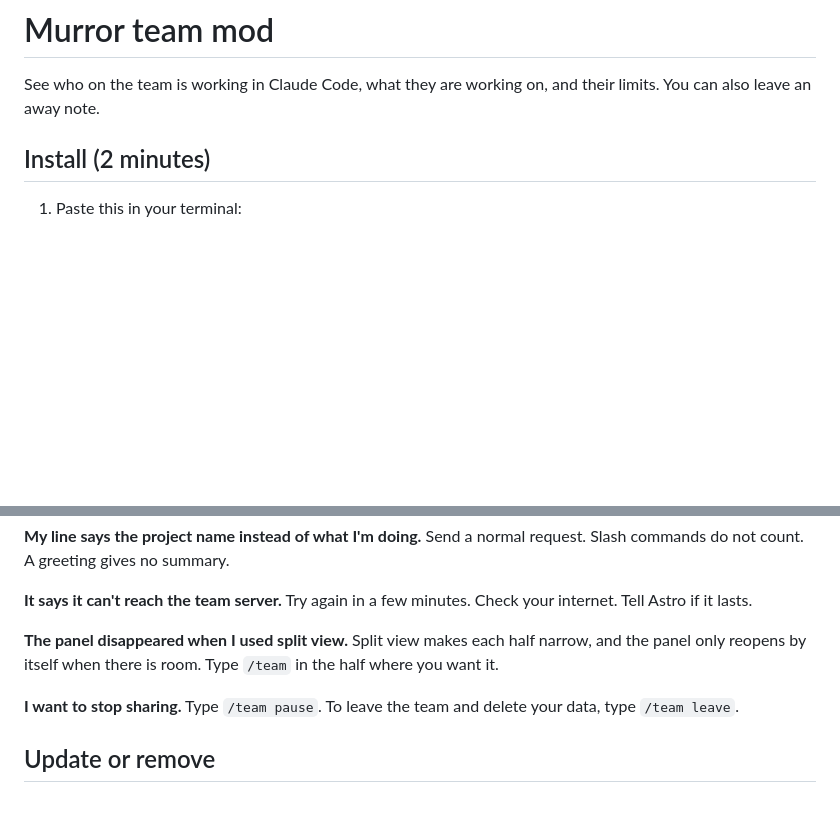
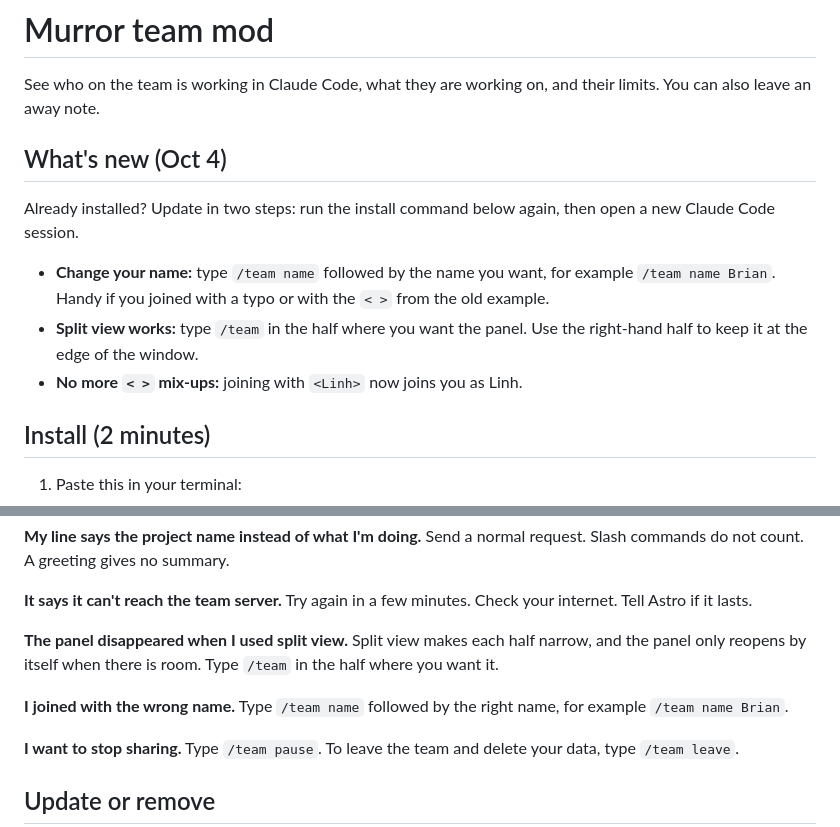
Before and after one commit to astrovinh/astrovinh, a Markdown page: mods/team-pulse/GUIDE.md, 2 parts joined by grey strips. Rendered like a GitHub page; blank space fills up the shorter version.

Commit message:
team-pulse: guide gets a What's new section and a wrong-name answer
Co-Authored-By: Claude Opus 5.5 <noreply@anthropic.com>

```diff
--- a/mods/team-pulse/GUIDE.md
+++ b/mods/team-pulse/GUIDE.md
@@ -1,6 +1,14 @@
 # Murror team mod
 
 See who on the team is working in Claude Code, what they are working on, and their limits. You can also leave an away note.
+
+## What's new (Oct 4)
+
+Already installed? Update in two steps: run the install command below again, then open a new Claude Code session.
+
+- **Change your name:** type `/team name` followed by the name you want, for example `/team name Brian`. Handy if you joined with a typo or with the `< >` from the old example.
+- **Split view works:** type `/team` in the half where you want the panel. Use the right-hand half to keep it at the edge of the window.
+- **No more `< >` mix-ups:** joining with `<Linh>` now joins you as Linh.
 
 ## Install (2 minutes)
 
@@ -68,6 +76,9 @@ Try again in a few minutes. Check your internet. Tell Astro if it lasts.
 **The panel disappeared when I used split view.**
 Split view makes each half narrow, and the panel only reopens by itself when there is room. Type `/team` in the half where you want it.
 
+**I joined with the wrong name.**
+Type `/team name` followed by the right name, for example `/team name Brian`.
+
 **I want to stop sharing.**
 Type `/team pause`. To leave the team and delete your data, type `/team leave`.
 
```
